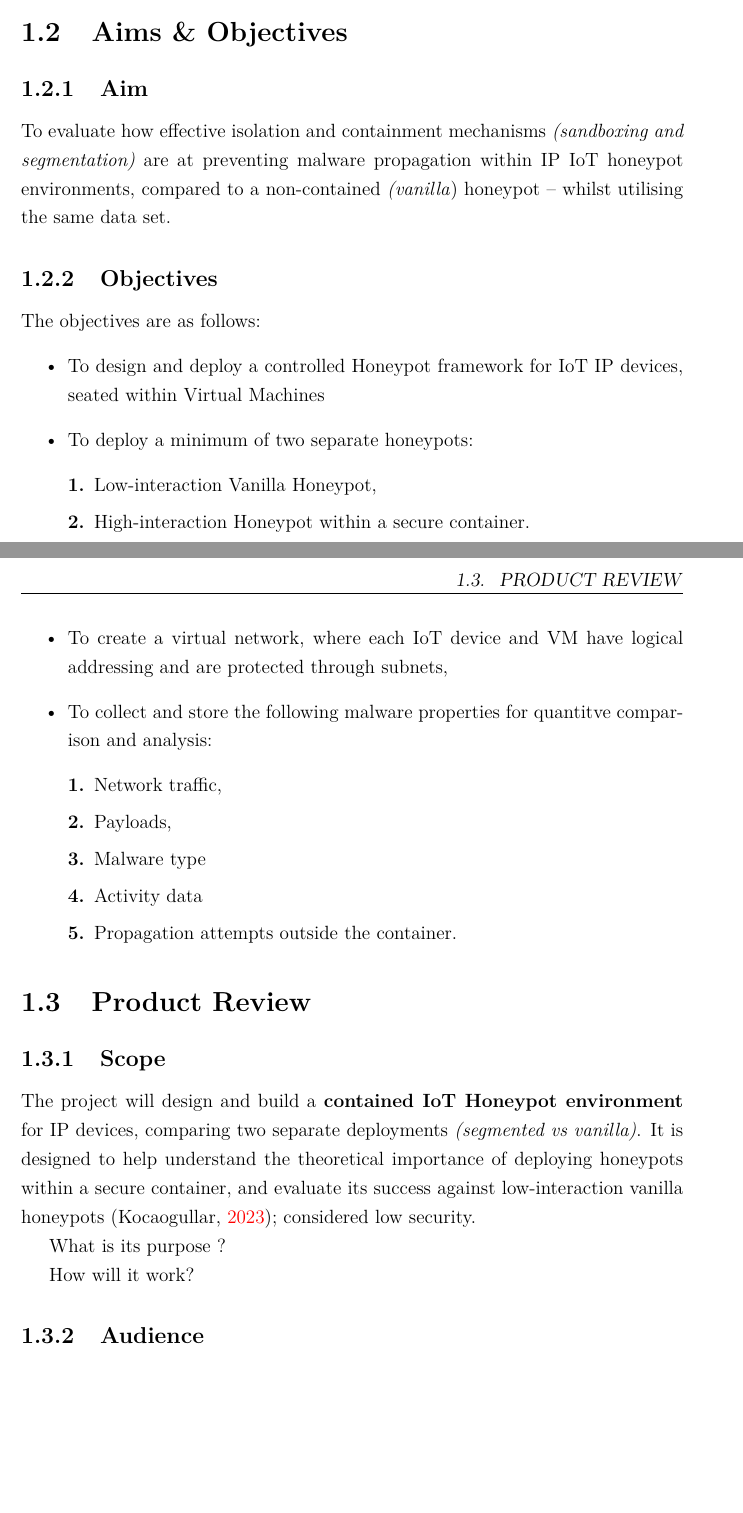
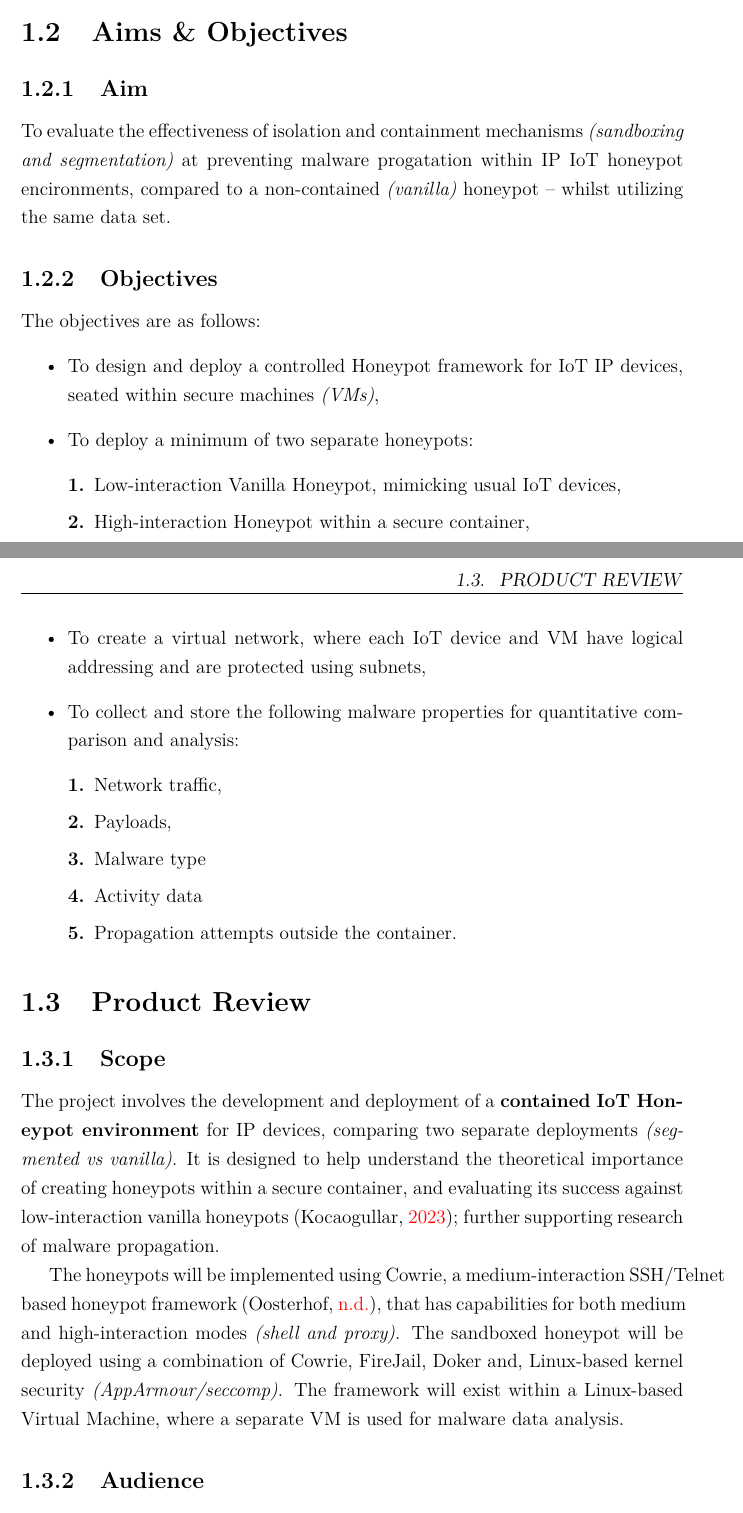
Before and after one commit to fchrzedu/IoT-Honeypot-for-Detecting-Attacks, a LaTeX thesis (Proposal/Proposal in LaTeX/Defensive Honeyports for IoT IP Devices - Proposal.dex.tex): two parts of pages 3 and 4 of 9, joined at a grey line, cut so that both start at the same text, the shorter picture padded with empty space. Compiled offline with pdfLaTeX.

Commit message:
Expanded on Product Review

```diff
--- a/Proposal/Proposal in LaTeX/Defensive Honeyports for IoT IP Devices - Proposal.dex.tex
+++ b/Proposal/Proposal in LaTeX/Defensive Honeyports for IoT IP Devices - Proposal.dex.tex
@@ -121,20 +121,20 @@ The Internet of Things (IoT) is vastly expanding, driving a brand new and comple
 
 \subsection{Aim}\label{sec:aim}
 
-To evaluate how effective isolation and containment mechanisms \textit{(sandboxing and segmentation)} are at preventing malware propagation within IP IoT honeypot environments, compared to a non-contained \textit{(vanilla}) honeypot -- whilst utilising the same data set.
+To evaluate the effectiveness of isolation and containment mechanisms \textit{(sandboxing and segmentation)} at preventing malware progatation within IP IoT honeypot encironments, compared to a non-contained \textit{(vanilla)} honeypot -- whilst utilizing the same data set.
 
 \subsection{Objectives}\label{sec:objectives}
 The objectives are as follows:
 \begin{itemize}
 
-	\item To design and deploy a controlled Honeypot framework for IoT IP devices, seated within Virtual Machines
+	\item To design and deploy a controlled Honeypot framework for IoT IP devices, seated within secure machines \textit{(VMs)},
 	\item To deploy a minimum of two separate honeypots:
 		\begin{description}
-		\item[1.] Low-interaction Vanilla Honeypot,
-		\item[2.] High-interaction Honeypot within a secure container.
+		\item[1.] Low-interaction Vanilla Honeypot, mimicking usual IoT devices,
+		\item[2.] High-interaction Honeypot within a secure container,
 		\end{description}
-	\item To create a virtual network, where each IoT device and VM have logical addressing and are protected through subnets,
-	\item To collect and store the following malware properties for quantitve comparison and analysis:
+	\item To create a virtual network, where each IoT device and VM have logical addressing and are protected using subnets,
+	\item To collect and store the following malware properties for quantitative comparison and analysis:
 		\begin{description}
 		\item[1.] Network traffic,
 		\item[2.] Payloads,
@@ -148,12 +148,10 @@ The objectives are as follows:
 
 \subsection{Scope}\label{sec:scope}
 
-The project will design and build a \textbf{contained IoT Honeypot environment} for IP devices, comparing two separate deployments \textit{(segmented vs vanilla)}. It is designed to help understand the theoretical importance of deploying honeypots within a secure container, and evaluate its success against low-interaction vanilla honeypots \citep{Kocaogullar2023honeypots}; considered low security.
+The project involves the development and deployment of a \textbf{contained IoT Honeypot environment} for IP devices, comparing two separate deployments \textit{(segmented vs vanilla)}. It is designed to help understand the theoretical importance of creating honeypots within a secure container, and evaluating its success against low-interaction vanilla honeypots \citep{Kocaogullar2023honeypots}; further supporting research of malware propagation.
 
-What is its purpose ?
 
-How will it work?
-
+The honeypots will be implemented using Cowrie, a medium-interaction SSH/Telnet based honeypot framework \citep{cowrie-documentation}, that has capabilities for both medium and high-interaction modes \textit{(shell and proxy)}. The sandboxed honeypot will be deployed using a combination of Cowrie, FireJail, Doker and, Linux-based kernel security \textit{(AppArmour/seccomp)}. The framework will exist within a Linux-based Virtual Machine, where a separate VM is used for malware data analysis.
 
 \subsection{Audience}\label{sec:audience}
 
```
Also changed, not shown: Proposal/Proposal in LaTeX/mybib.bib (+9 -0 lines), Proposal/Proposal in LaTeX/Defensive Honeyports for IoT IP Devices - Proposal.dex.bbl, Proposal/Proposal in LaTeX/Defensive Honeyports for IoT IP Devices - Proposal.dex.pdf, 7 other files.
